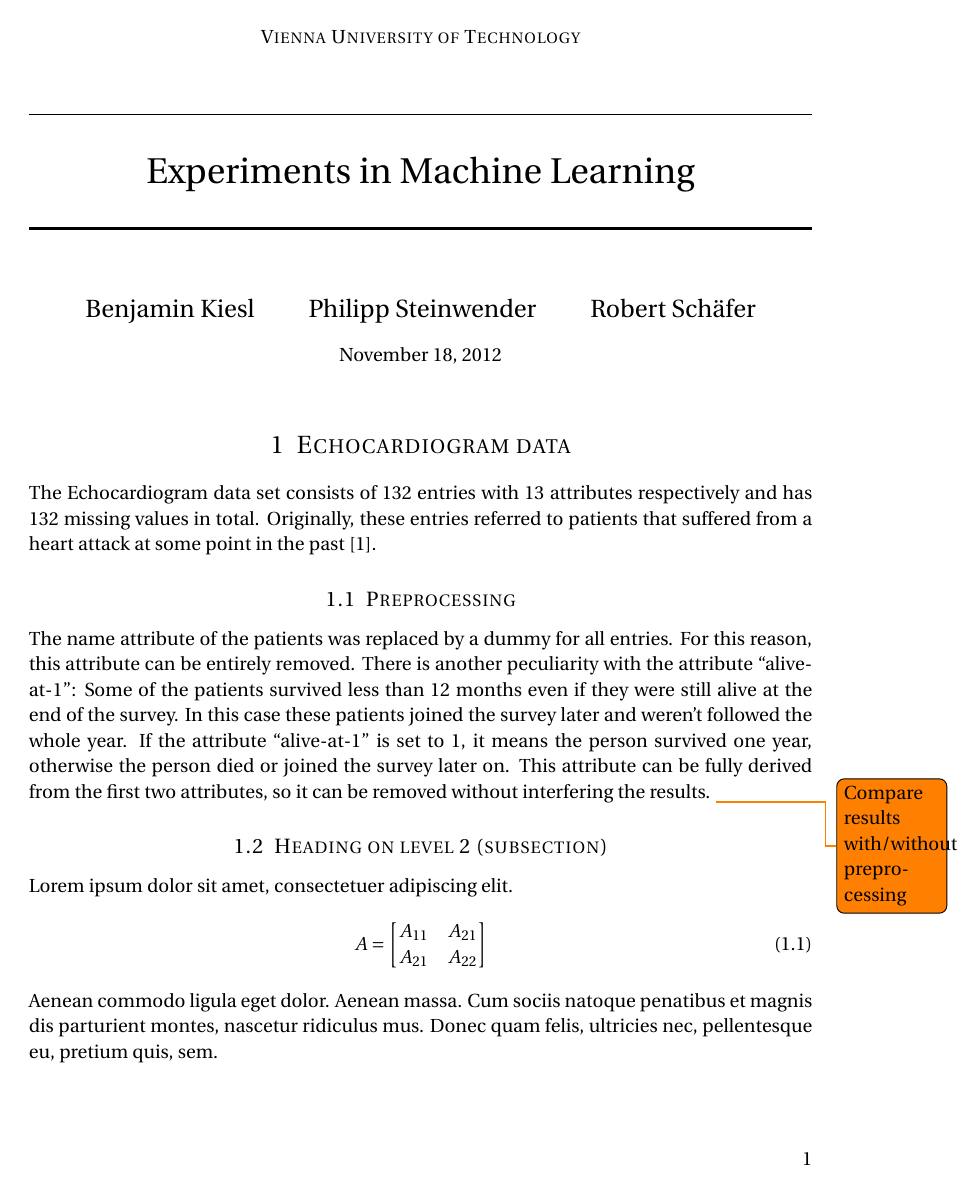
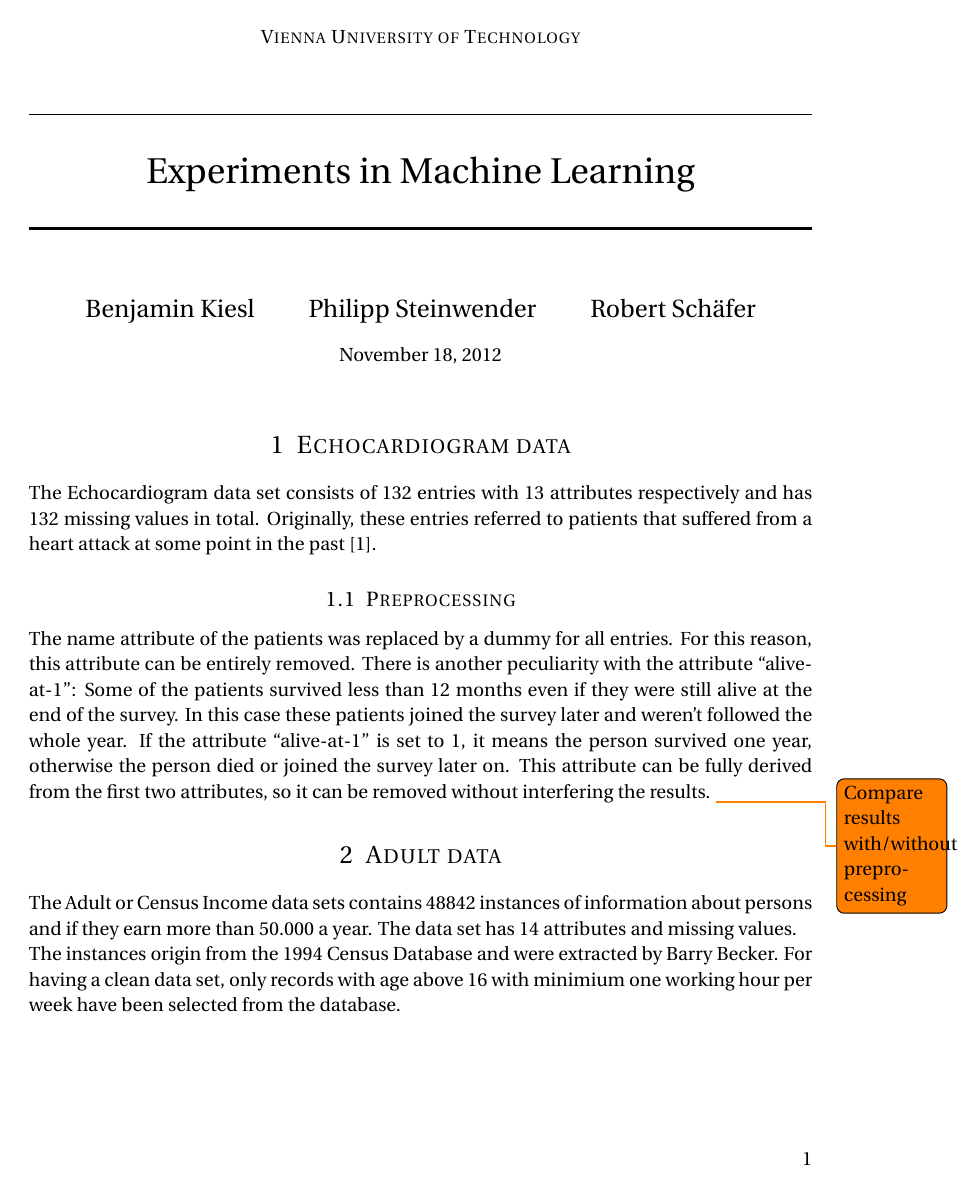
Before and after one commit to serprime/Machine-Learning-WS-2012, a LaTeX document (paper.tex): page 1 of 2 before the commit and page 1 of 3 after it. Compiled offline with pdfLaTeX.

Commit message:
new section for adult data

```diff
--- a/paper.tex
+++ b/paper.tex
@@ -87,3 +87,9 @@ The name attribute of the patients was replaced by a dummy for all entries. For
 
 %------------------------------------------------
 
+
+\section{Adult data}
+
+The Adult or Census Income data sets contains 48842 instances of information about persons and if they earn more than 50.000 a year. The data set has 14 attributes and missing values.
+
+The instances origin from the 1994 Census Database and were extracted by Barry Becker. For having a clean data set, only records with age above 16 with minimium one working hour per week have been selected from the database.
```
Also changed, not shown: README.md, paper.tex (13 more changed lines).
